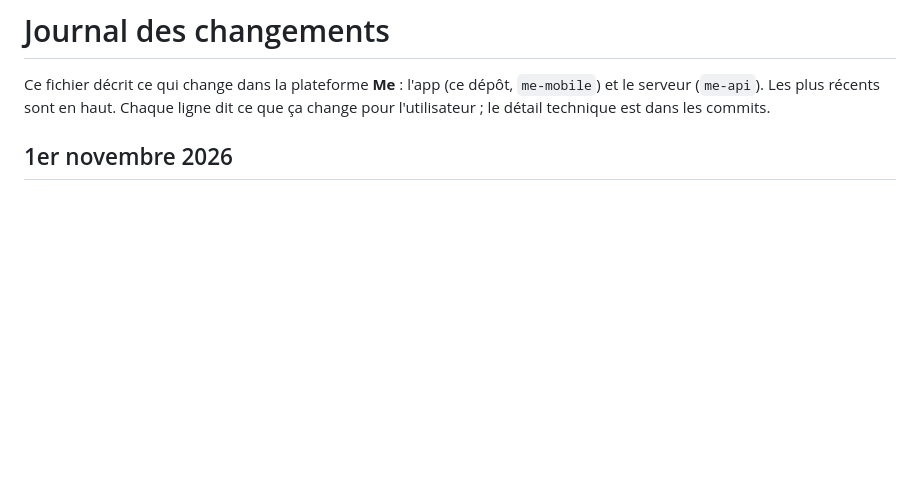
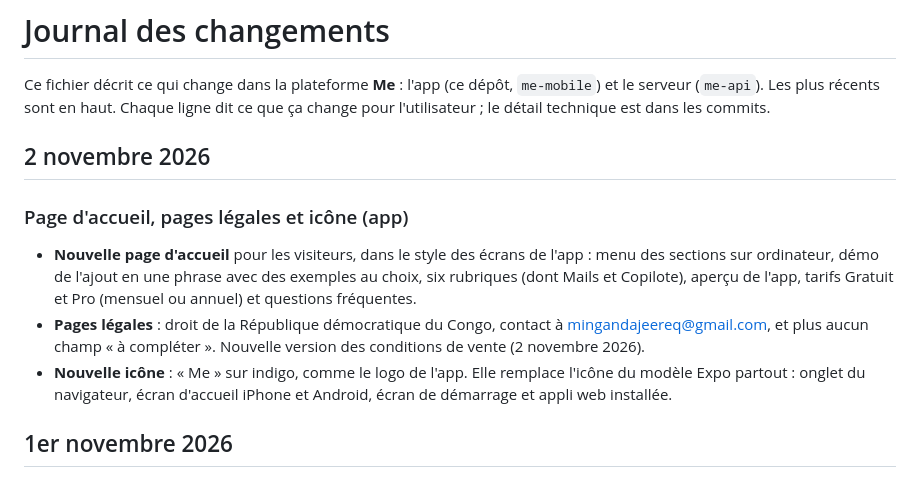
Before and after one commit to jeereq/me-mobile, a Markdown page: CHANGELOG.md, the part around the change. Drawn GitHub-style; blank space fills up the shorter version.

Commit message:
Journal des changements : page d'accueil, pages légales et icône du 2 novembre
Co-Authored-By: Claude Opus 5.5 <noreply@anthropic.com>
Claude-Session: https://claude.ai/code/session_013pZHjea4pwY6EHsaSiyPHp

```diff
--- a/CHANGELOG.md
+++ b/CHANGELOG.md
@@ -2,6 +2,13 @@
 
 Ce fichier décrit ce qui change dans la plateforme **Me** : l'app (ce dépôt, `me-mobile`) et le serveur (`me-api`).
 Les plus récents sont en haut. Chaque ligne dit ce que ça change pour l'utilisateur ; le détail technique est dans les commits.
+
+## 2 novembre 2026
+
+### Page d'accueil, pages légales et icône (app)
+- **Nouvelle page d'accueil** pour les visiteurs, dans le style des écrans de l'app : menu des sections sur ordinateur, démo de l'ajout en une phrase avec des exemples au choix, six rubriques (dont Mails et Copilote), aperçu de l'app, tarifs Gratuit et Pro (mensuel ou annuel) et questions fréquentes.
+- **Pages légales** : droit de la République démocratique du Congo, contact à mingandajeereq@gmail.com, et plus aucun champ « à compléter ». Nouvelle version des conditions de vente (2 novembre 2026).
+- **Nouvelle icône** : « Me » sur indigo, comme le logo de l'app. Elle remplace l'icône du modèle Expo partout : onglet du navigateur, écran d'accueil iPhone et Android, écran de démarrage et appli web installée.
 
 ## 1er novembre 2026
 
```
